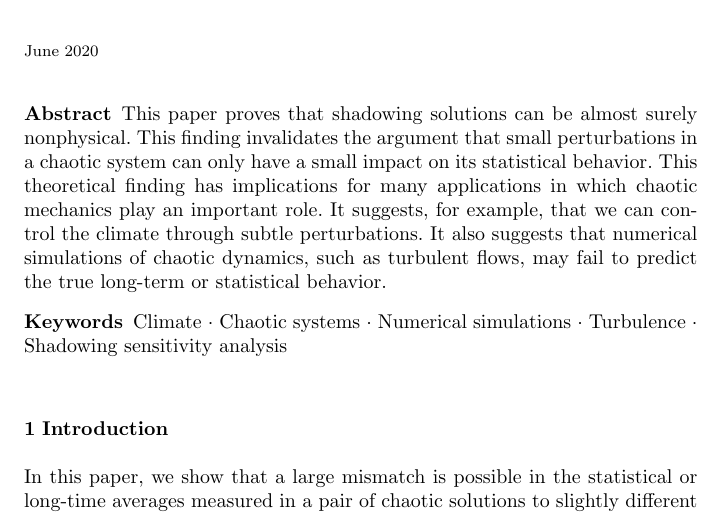
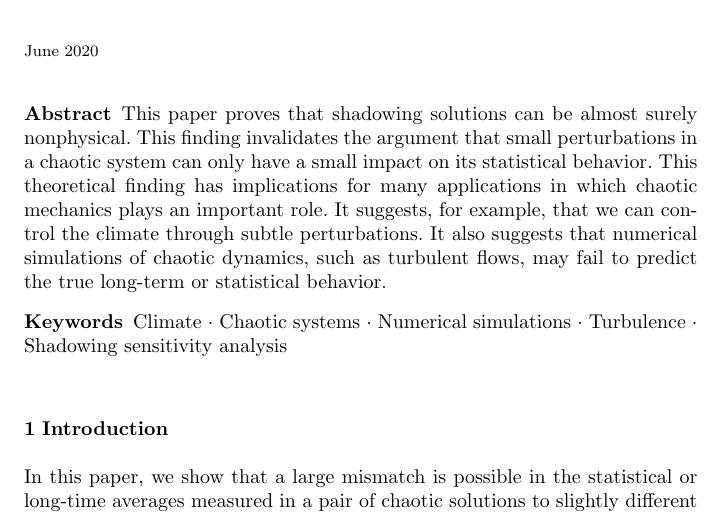
Before and after one commit to ni-sha-c/shadowing, a LaTeX paper (main.tex): part of page 1 of 33, cut so that both start at the same text. Compiled offline with pdfLaTeX.

Commit message:
Correct type error

```diff
--- a/main.tex
+++ b/main.tex
@@ -96,7 +96,7 @@
 This paper proves that shadowing solutions can be almost surely nonphysical.
 This finding invalidates the argument that small perturbations in a chaotic system can only have a small impact on its statistical behavior.
 This theoretical finding has implications for many applications
-in which chaotic mechanics play an important role.
+in which chaotic mechanics plays an important role.
 It suggests, for example, that we can control the climate through subtle perturbations. It also suggests that numerical simulations of chaotic dynamics, such as turbulent flows, may fail to predict the true long-term or statistical behavior.
 \keywords{Climate \and Chaotic systems \and Numerical simulations \and Turbulence \and Shadowing sensitivity analysis}
 % \PACS{PACS code1 \and PACS code2 \and more}
```
